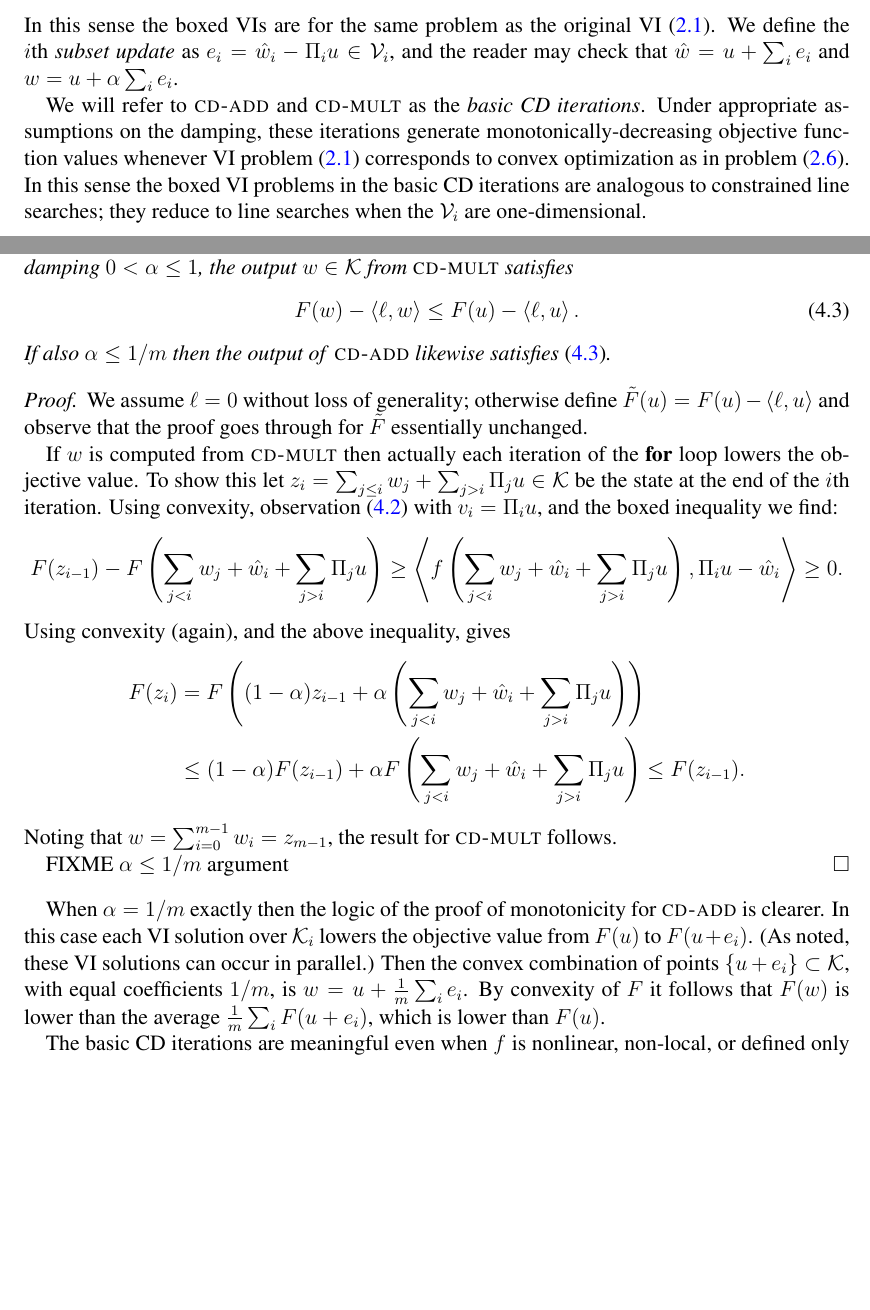
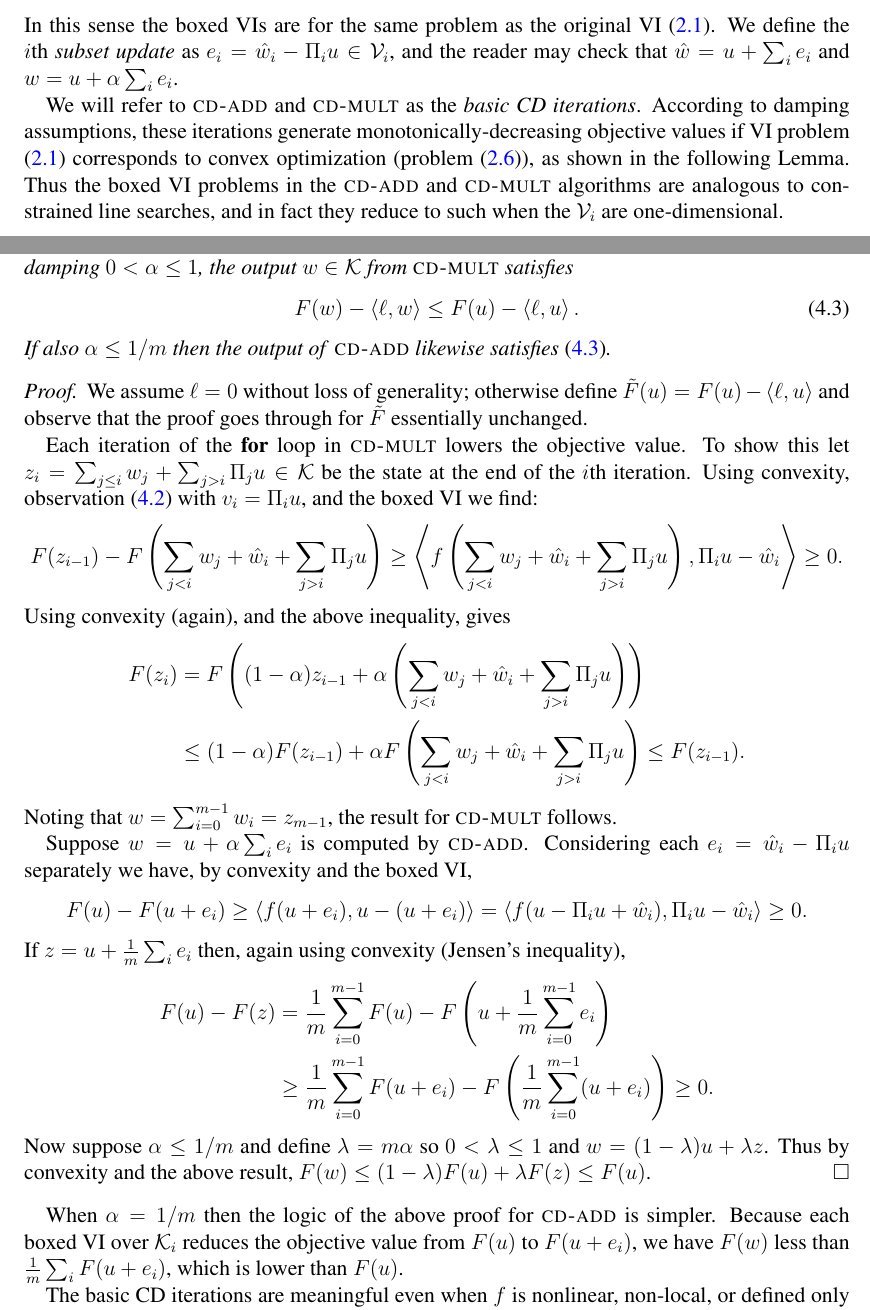
Before and after one commit to bueler/mcd-extended, a LaTeX paper (paper/mcd2.tex): two parts of pages 7 and 8 of 23, joined at a grey line, cut so that both start at the same text, the shorter picture padded with empty space. Compiled offline with pdfLaTeX.

Commit message:
finalize proof of lemma on cd-add/mult

```diff
--- a/paper/mcd2.tex
+++ b/paper/mcd2.tex
@@ -350,7 +350,7 @@ In each boxed VI the argument of $f$ is an element of $\cK$, as the reader shoul
 \end{align}
 In this sense the boxed VIs are for the same problem as the original VI \eqref{eq:vi}.  We define the $i$th \emph{subset update} as $e_i = \hat w_i - \Pi_i u \in \cV_i$, and the reader may check that $\hat w = u + \sum_{i} e_i$ and $w = u + \alpha \sum_i e_i$.
 
-We will refer to \pr{cd-add} and \pr{cd-mult} as the \emph{basic CD iterations}.  Under appropriate assumptions on the damping, these iterations generate monotonically-decreasing objective function values whenever VI problem \eqref{eq:vi} corresponds to convex optimization as in problem \eqref{eq:minimization}.  In this sense the boxed VI problems in the basic CD iterations are analogous to constrained line searches; they reduce to line searches when the $\cV_i$ are one-dimensional.
+We will refer to \pr{cd-add} and \pr{cd-mult} as the \emph{basic CD iterations}.  According to damping assumptions, these iterations generate monotonically-decreasing objective values if VI problem \eqref{eq:vi} corresponds to convex optimization (problem \eqref{eq:minimization}), as shown in the following Lemma.  Thus the boxed VI problems in the \pr{cd-add} and \pr{cd-mult} algorithms are analogous to constrained line searches, and in fact they reduce to such when the $\cV_i$ are one-dimensional.
 
 \begin{lemma}  Suppose $f=F'$ for $F:\cK\to\RR$ convex and differentiable and let $u\in\cK$.  For any damping $0<\alpha\le 1$, the output $w \in \cK$ from \pr{cd-mult} satisfies
 \begin{equation}
@@ -361,7 +361,7 @@ If also $\alpha \le 1/m$ then the output of \pr{cd-add} likewise satisfies \eqre
 
 \begin{proof}  We assume $\ell=0$ without loss of generality; otherwise define $\tilde F(u)=F(u) - \ip{\ell}{u}$ and observe that the proof goes through for $\tilde F$ essentially unchanged.
 
-If $w$ is computed from \pr{cd-mult} then actually each iteration of the \textbf{for} loop lowers the objective value.  To show this let $z_{i} = \sum_{j\le i} w_j + \sum_{j > i} \Pi_j u \in \cK$ be the state at the end of the $i$th iteration.  Using convexity, observation \eqref{eq:admissibledifferencemult} with $v_i=\Pi_i u$, and the boxed inequality we find:
+Each iteration of the \textbf{for} loop in \pr{cd-mult} lowers the objective value.  To show this let $z_{i} = \sum_{j\le i} w_j + \sum_{j > i} \Pi_j u \in \cK$ be the state at the end of the $i$th iteration.  Using convexity, observation \eqref{eq:admissibledifferencemult} with $v_i=\Pi_i u$, and the boxed VI we find:
 \begin{equation*}
 F(z_{i-1}) - F\left(\sum_{j<i} w_j + \hat w_i + \sum_{j > i} \Pi_j u\right) \ge \ip{f\left(\sum_{j<i} w_j + \hat w_i + \sum_{j > i} \Pi_j u\right)}{\Pi_i u - \hat w_i} \ge 0.
 \end{equation*}
@@ -372,10 +372,19 @@ F(z_i) &= F\left((1-\alpha) z_{i-1} + \alpha \left(\sum_{j<i} w_j + \hat w_i + \
 \end{align*}
 Noting that $w = \sum_{i=0}^{m-1} w_i = z_{m-1}$, the result for \pr{cd-mult} follows.
 
-FIXME $\alpha \le 1/m$ argument
+Suppose $w=u+\alpha\sum_i e_i$ is computed by \pr{cd-add}.  Considering each $e_i=\hat w_i - \Pi_i u$ separately we have, by convexity and the boxed VI,
+\begin{equation*}
+F(u) - F(u+e_i) \ge \ip{f(u+e_i)}{u-(u+e_i)} = \ip{f(u-\Pi_i u + \hat w_i)}{\Pi_i u - \hat w_i} \ge 0.
+\end{equation*}
+If $z = u+ \frac{1}{m} \sum_i e_i$ then, again using convexity (Jensen's inequality),
+\begin{align*}
+F(u) - F(z) &= \frac{1}{m} \sum_{i=0}^{m-1} F(u) - F\left(u + \frac{1}{m} \sum_{i=0}^{m-1} e_i\right) \\
+&\ge \frac{1}{m} \sum_{i=0}^{m-1} F(u+e_i) - F\left(\frac{1}{m} \sum_{i=0}^{m-1} (u+e_i)\right) \ge 0.
+\end{align*}
+Now suppose $\alpha \le 1/m$ and define $\lambda = m\alpha$ so $0<\lambda\le 1$ and $w = (1-\lambda) u + \lambda z$.  Thus by convexity and the above result, $F(w) \le (1-\lambda) F(u) + \lambda F(z) \le F(u)$.
 \end{proof}
 
-When $\alpha=1/m$ exactly then the logic of the proof of monotonicity for \pr{cd-add} is clearer.  In this case each VI solution over $\cK_i$ lowers the objective value from $F(u)$ to $F(u+e_i)$.  (As noted, these VI solutions can occur in parallel.)  Then the convex combination of points $\{u+e_i\} \subset \cK$, with equal coefficients $1/m$, is $w=u+\frac{1}{m}\sum_i e_i$.  By convexity of $F$ it follows that $F(w)$ is lower than the average $\frac{1}{m} \sum_i F(u+e_i)$, which is lower than $F(u)$.
+When $\alpha=1/m$ then the logic of the above proof for \pr{cd-add} is simpler.  Because each boxed VI over $\cK_i$ reduces the objective value from $F(u)$ to $F(u+e_i)$, we have $F(w)$ less than $\frac{1}{m} \sum_i F(u+e_i)$, which is lower than $F(u)$.
 
 The basic CD iterations are meaningful even when $f$ is nonlinear, non-local, or defined only on $\cK$.  However, practical and efficient FE implementation for such general operators $f$ seems not to have been addressed in the literature.  References \cite{GraeserKornhuber2009,Tai2003} only apply the CD method to the classical obstacle problem for which $f$ is linear, local, and defined for all inputs (i.e.~$f$ is defined on all of $\mathcal{V}$).  The following example exposes the implementation simplifications available in that easier case.
 
```
